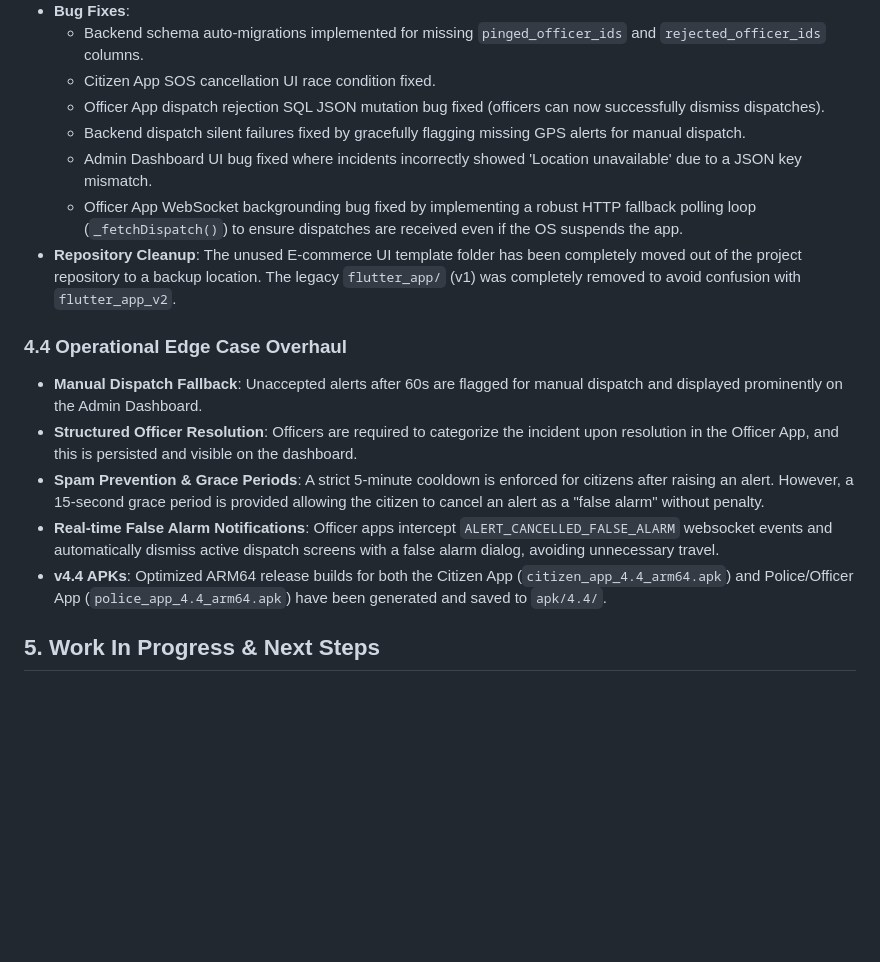
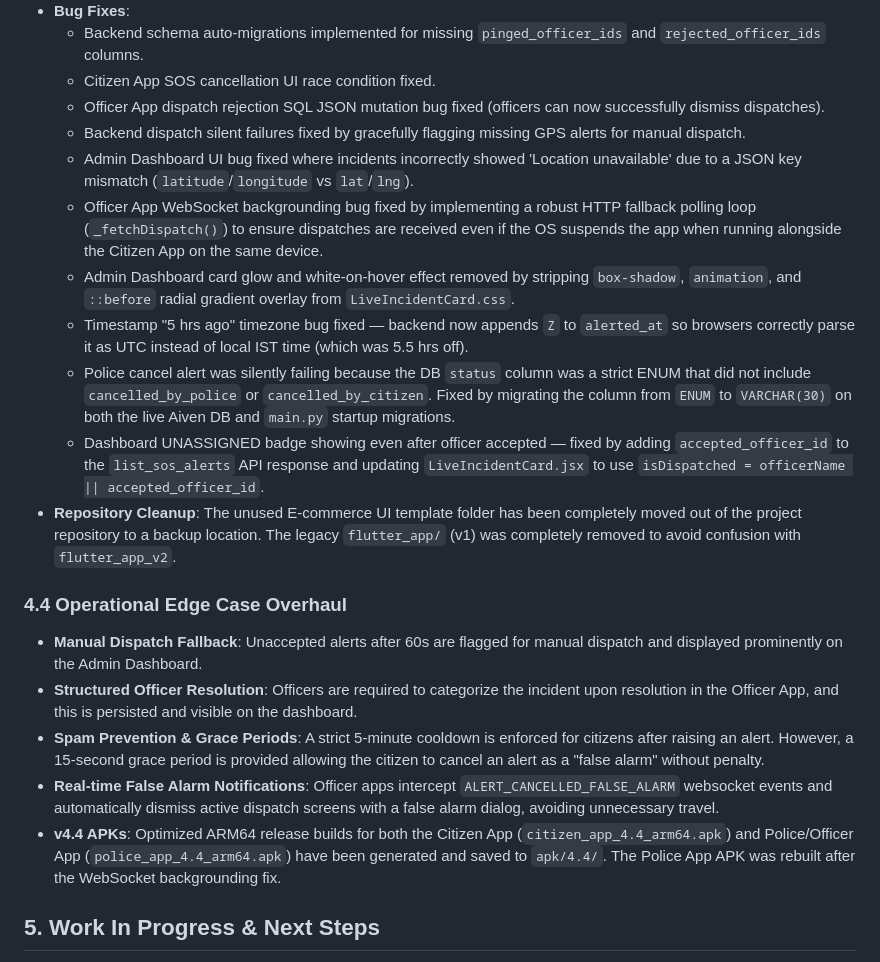
Before and after one commit to Ezhil948/RoadSOS, a Markdown page: MEMORY.md, the part around the change. Drawn GitHub-style; blank space fills up the shorter version.

Commit message:
Update MEMORY.md with latest bug fix batch

```diff
--- a/MEMORY.md
+++ b/MEMORY.md
@@ -53,15 +53,19 @@ RoadSOS/
   - Citizen App SOS cancellation UI race condition fixed.
   - Officer App dispatch rejection SQL JSON mutation bug fixed (officers can now successfully dismiss dispatches).
   - Backend dispatch silent failures fixed by gracefully flagging missing GPS alerts for manual dispatch.
-  - Admin Dashboard UI bug fixed where incidents incorrectly showed 'Location unavailable' due to a JSON key mismatch.
-  - Officer App WebSocket backgrounding bug fixed by implementing a robust HTTP fallback polling loop (`_fetchDispatch()`) to ensure dispatches are received even if the OS suspends the app.
+  - Admin Dashboard UI bug fixed where incidents incorrectly showed 'Location unavailable' due to a JSON key mismatch (`latitude`/`longitude` vs `lat`/`lng`).
+  - Officer App WebSocket backgrounding bug fixed by implementing a robust HTTP fallback polling loop (`_fetchDispatch()`) to ensure dispatches are received even if the OS suspends the app when running alongside the Citizen App on the same device.
+  - Admin Dashboard card glow and white-on-hover effect removed by stripping `box-shadow`, `animation`, and `::before` radial gradient overlay from `LiveIncidentCard.css`.
+  - Timestamp "5 hrs ago" timezone bug fixed — backend now appends `Z` to `alerted_at` so browsers correctly parse it as UTC instead of local IST time (which was 5.5 hrs off).
+  - Police cancel alert was silently failing because the DB `status` column was a strict ENUM that did not include `cancelled_by_police` or `cancelled_by_citizen`. Fixed by migrating the column from `ENUM` to `VARCHAR(30)` on both the live Aiven DB and `main.py` startup migrations.
+  - Dashboard UNASSIGNED badge showing even after officer accepted — fixed by adding `accepted_officer_id` to the `list_sos_alerts` API response and updating `LiveIncidentCard.jsx` to use `isDispatched = officerName || accepted_officer_id`.
 - **Repository Cleanup**: The unused E-commerce UI template folder has been completely moved out of the project repository to a backup location. The legacy `flutter_app/` (v1) was completely removed to avoid confusion with `flutter_app_v2`.
 ### 4.4 Operational Edge Case Overhaul
 - **Manual Dispatch Fallback**: Unaccepted alerts after 60s are flagged for manual dispatch and displayed prominently on the Admin Dashboard.
 - **Structured Officer Resolution**: Officers are required to categorize the incident upon resolution in the Officer App, and this is persisted and visible on the dashboard.
 - **Spam Prevention & Grace Periods**: A strict 5-minute cooldown is enforced for citizens after raising an alert. However, a 15-second grace period is provided allowing the citizen to cancel an alert as a "false alarm" without penalty.
 - **Real-time False Alarm Notifications**: Officer apps intercept `ALERT_CANCELLED_FALSE_ALARM` websocket events and automatically dismiss active dispatch screens with a false alarm dialog, avoiding unnecessary travel.
-- **v4.4 APKs**: Optimized ARM64 release builds for both the Citizen App (`citizen_app_4.4_arm64.apk`) and Police/Officer App (`police_app_4.4_arm64.apk`) have been generated and saved to `apk/4.4/`.
+- **v4.4 APKs**: Optimized ARM64 release builds for both the Citizen App (`citizen_app_4.4_arm64.apk`) and Police/Officer App (`police_app_4.4_arm64.apk`) have been generated and saved to `apk/4.4/`. The Police App APK was rebuilt after the WebSocket backgrounding fix.
 
 ## 5. Work In Progress & Next Steps
 - **End-to-End Testing**: Proceed with end-to-end integration testing across the production environment for all scenarios (multi-officer dispatch, concurrent accident reporting, and dashboard synchronization).
```
